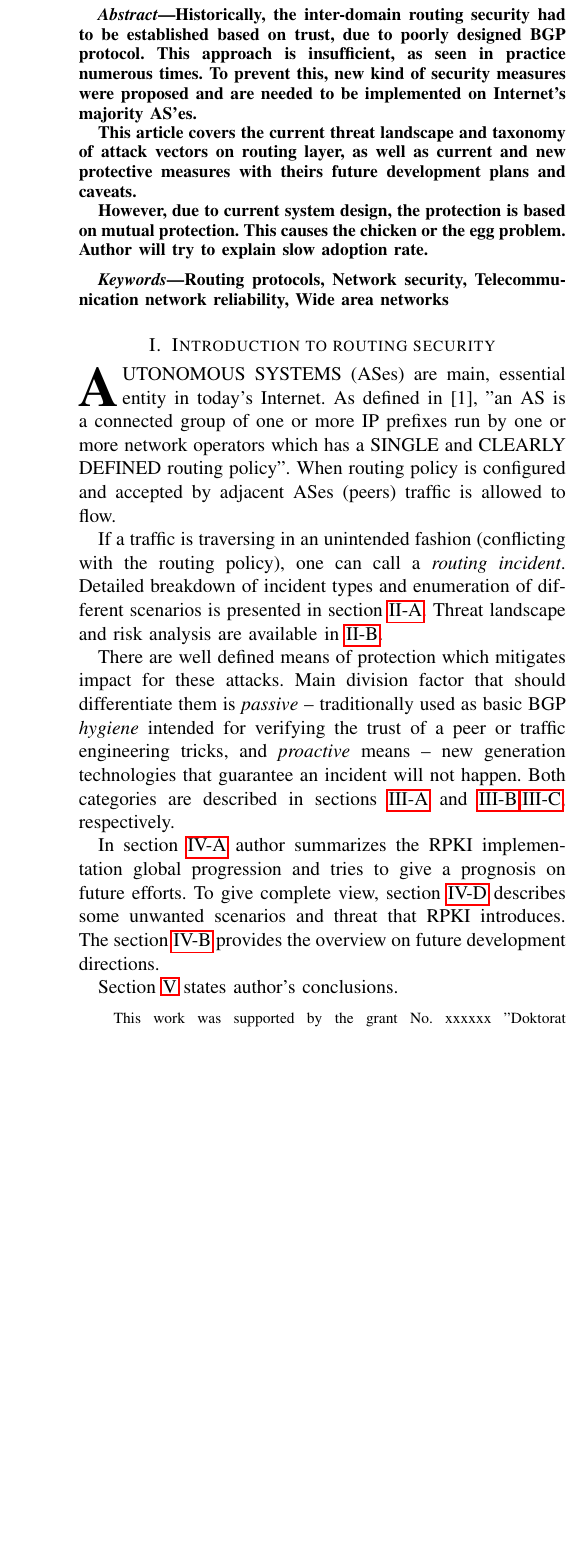
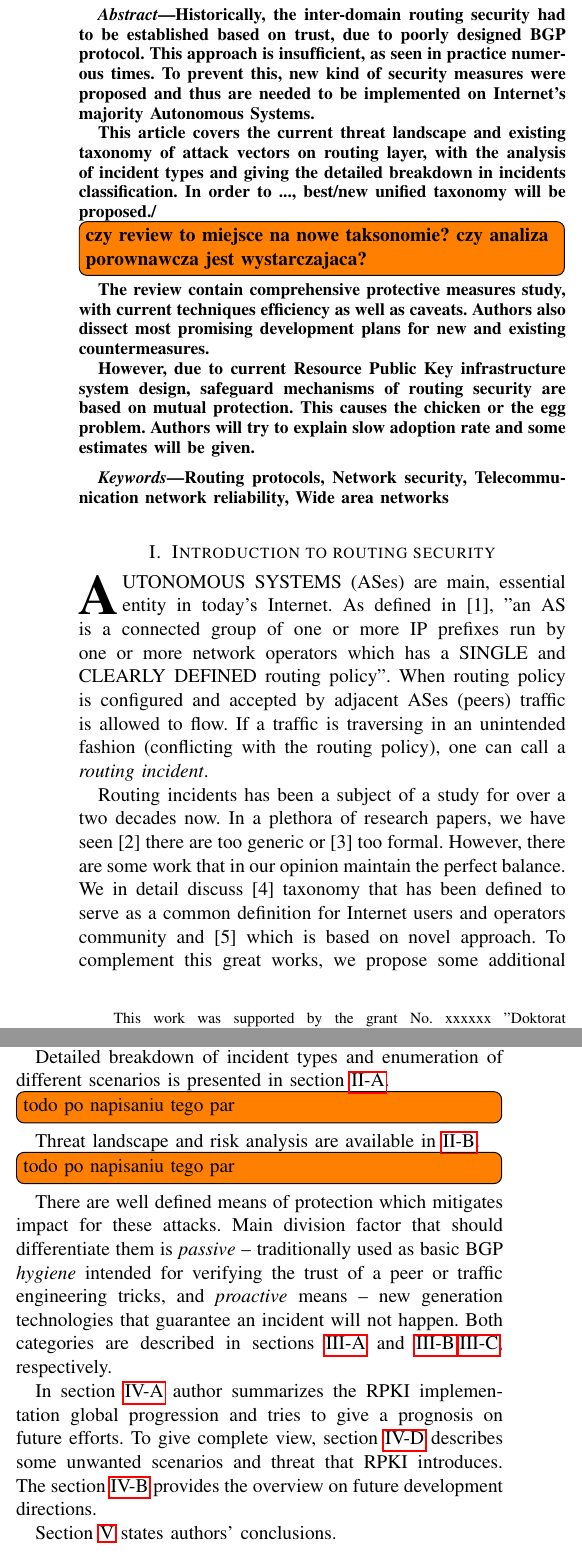
Before and after one commit to mikolaj-kow/rpki-review, a LaTeX paper (main.tex): part of one column of page 1 of 6 before the commit and two parts of the columns of page 1 of 6 after it, the two joined at a grey line, cut so that both start at the same text, the shorter picture padded with empty space. Compiled offline with pdfLaTeX.

Commit message:
intro rework

```diff
--- a/main.tex
+++ b/main.tex
@@ -102,6 +102,8 @@ type={CC},
 modifier={by},
 version={4.0},
 ]{doclicense}
+
+\usepackage{todonotes}
 
 \widowpenalty=300000
 \clubpenalty=300000
@@ -255,13 +257,13 @@ version={4.0},
 % ABSTRACT
 
 \begin{abstract}
-Historically, the inter-domain routing security had to be established based on trust, due to poorly designed BGP protocol. This approach is insufficient, as seen in practice numerous times.
-To prevent this, new kind of security measures were proposed and are needed to be implemented on Internet's majority AS'es.
-%\\
+Historically, the inter-domain routing security had to be established based on trust, due to poorly designed BGP protocol. This approach is insufficient, as seen in practice numerous times. To prevent this, new kind of security measures were proposed and thus are needed to be implemented on Internet's majority Autonomous Systems.
 
-This article covers the current threat landscape and taxonomy of attack vectors on routing layer, as well as current and new protective measures with theirs future development plans and caveats.
+This article covers the current threat landscape and existing taxonomy of attack vectors on routing layer, with the analysis of incident types and giving the detailed breakdown in incidents classification. In order to ..., best/new unified taxonomy will be proposed./  \todo[inline]{czy review to miejsce na nowe taksonomie?  czy analiza porownawcza jest wystarczajaca?}
 
-However, due to current system design, the protection is based on mutual protection. This causes the chicken or the egg problem. Author will try to explain slow adoption rate.
+The review contain comprehensive protective measures study, with current techniques efficiency as well as caveats. Authors also dissect most promising development plans for new and existing countermeasures.
+
+However, due to current Resource Public Key infrastructure system design, safeguard mechanisms of routing security are based on mutual protection. This causes the chicken or the egg problem. Authors will try to explain slow adoption rate and some estimates will be given.
 \end{abstract}
 
 
@@ -277,19 +279,22 @@ Routing protocols, Network security, Telecommunication network reliability, Wide
 
 \section{Introduction to routing security}
 
-\IEEEPARstart{A}{utonomous Systems} (ASes) are main, essential entity in today's Internet. As defined in \cite{rfc1930},
-"an AS is a connected group of one or more IP prefixes run by one or more network operators which has a SINGLE and CLEARLY DEFINED routing policy".
-When routing policy is configured and accepted by adjacent ASes (peers) traffic is allowed to flow.
 
-If a traffic is traversing in an unintended fashion (conflicting with the routing policy), one can call a \emph{routing incident}.
+\IEEEPARstart{A}{utonomous Systems} (ASes) are main, essential entity in today's Internet. As defined in \cite{rfc1930}, "an AS is a connected group of one or more IP prefixes run by one or more network operators which has a SINGLE and CLEARLY DEFINED routing policy". When routing policy is configured and accepted by adjacent ASes (peers) traffic is allowed to flow. If a traffic is traversing in an unintended fashion (conflicting with the routing policy), one can call a \emph{routing incident}.
+
+Routing incidents has been a subject of a study for over a two decades now. In a plethora of research papers, we have seen \cite{Chakrabarti2002} there are too generic or \cite{Schlamp2016} too formal. However, there are some work that in our opinion maintain the perfect balance. We in detail discuss \cite{rfc7908} taxonomy that has been defined to serve as a common definition for Internet users and operators community and \cite{Sermpezis2018a} which is based on novel approach. To complement this great works, we propose some additional common metrics, to provide a unified characterization of routing incidents.
+
 Detailed breakdown of incident types and enumeration of different scenarios is presented in section \ref{def:tax}.
+\todo[inline]{todo po napisaniu tego par}
+
 Threat landscape and risk analysis are available in \ref{def:impact}.
+\todo[inline]{todo po napisaniu tego par}
 
 There are well defined means of protection which mitigates impact for these attacks. Main division factor that should differentiate them is \emph{passive} -- traditionally used as basic BGP \emph{hygiene} intended for verifying the trust of a peer or traffic engineering tricks, and \emph{proactive} means -- new generation technologies that guarantee an incident will not happen. Both categories are described in sections \ref{protect:filtering} and \ref{protect:rov},\ref{protect:path}, respectively.
 
 In section \ref{now:slow} author summarizes the RPKI implementation global progression and tries to give a prognosis on future efforts. To give complete view, section \ref{now:caveats} describes some unwanted scenarios and threat that RPKI introduces. The section \ref{now:future} provides the overview on future development directions.
 
-Section \ref{conclusion} states author's conclusions.
+Section \ref{conclusion} states authors' conclusions.
 
 
 
```
Also changed, not shown: bib/bib-art1.bib (+36 -0 lines), main.pdf.
